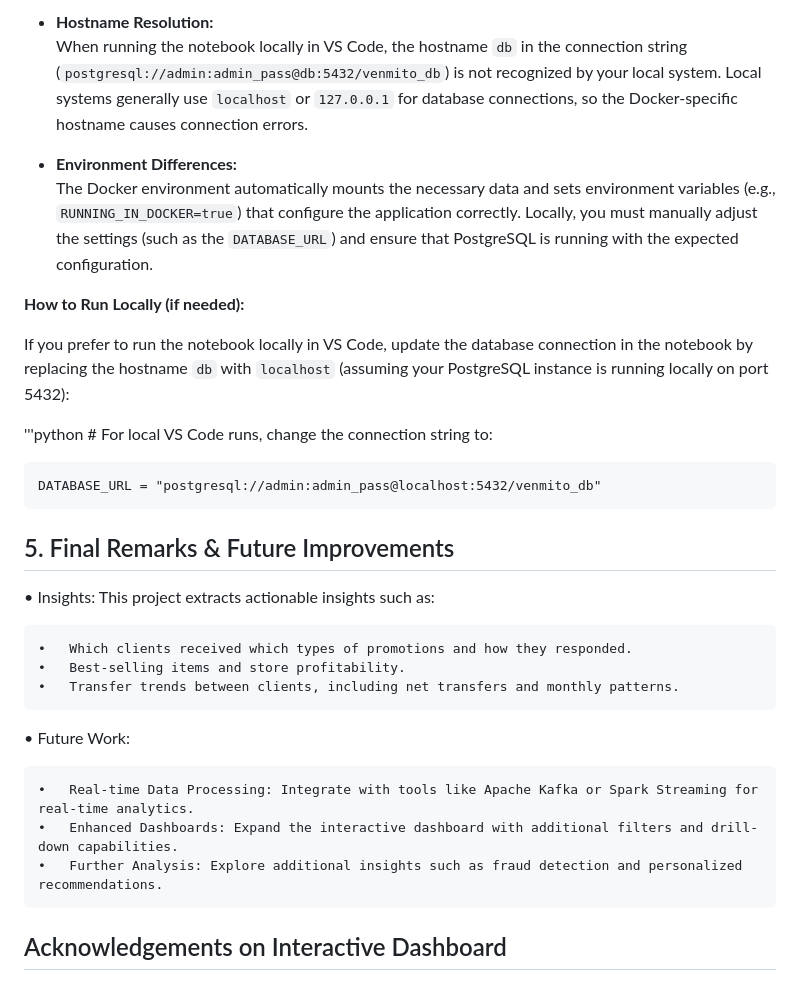
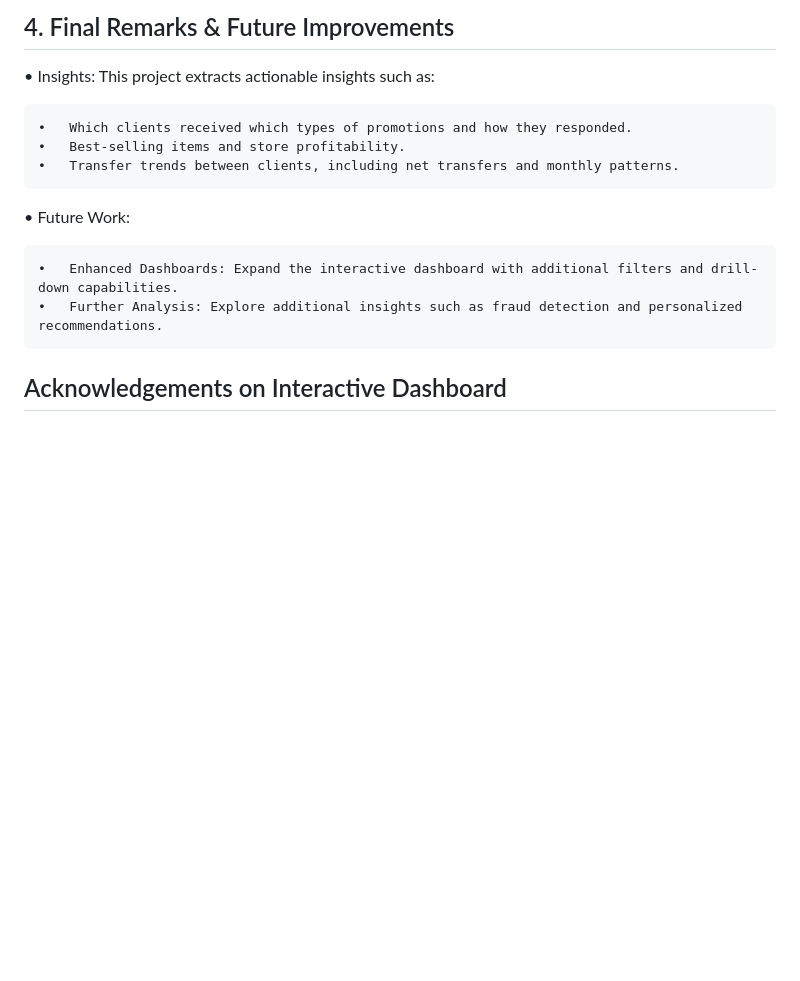
Before and after one commit to xtillion/venmito-template, a Markdown page: README.md, the part around the change printed below. Rendered like a GitHub page; blank space fills up the shorter version.

```diff
--- a/README.md
+++ b/README.md
@@ -131,19 +124,4 @@ The Jupyter Notebook in this project is configured to run in a Docker environmen
-- **Hostname Resolution:**
-  When running the notebook locally in VS Code, the hostname `db` in the connection string (`postgresql://admin:admin_pass@db:5432/venmito_db`) is not recognized by your local system. Local systems generally use `localhost` or `127.0.0.1` for database connections, so the Docker-specific hostname causes connection errors.
-
-- **Environment Differences:**
-  The Docker environment automatically mounts the necessary data and sets environment variables (e.g., `RUNNING_IN_DOCKER=true`) that configure the application correctly. Locally, you must manually adjust the settings (such as the `DATABASE_URL`) and ensure that PostgreSQL is running with the expected configuration.
-
-**How to Run Locally (if needed):**
-
-If you prefer to run the notebook locally in VS Code, update the database connection in the notebook by replacing the hostname `db` with `localhost` (assuming your PostgreSQL instance is running locally on port 5432):
-
-'''python
-	# For local VS Code runs, change the connection string to:
-
-	DATABASE_URL = "postgresql://admin:admin_pass@localhost:5432/venmito_db"
-
-## 5. Final Remarks & Future Improvements
+## 4. Final Remarks & Future Improvements
 
 •	Insights:
 This project extracts actionable insights such as:
@@ -153,7 +131,6 @@ This project extracts actionable insights such as:
 	•	Transfer trends between clients, including net transfers and monthly patterns.
 •	Future Work:
 
-	•	Real-time Data Processing: Integrate with tools like Apache Kafka or Spark Streaming for real-time analytics.
 	•	Enhanced Dashboards: Expand the interactive dashboard with additional filters and drill-down capabilities.
 	•	Further Analysis: Explore additional insights such as fraud detection and personalized recommendations.
 
```
Also changed, not shown: other parts of README.md (+51 -58 lines).
